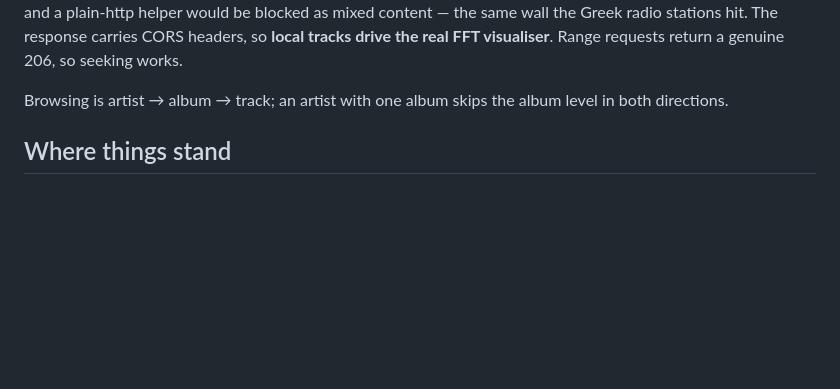
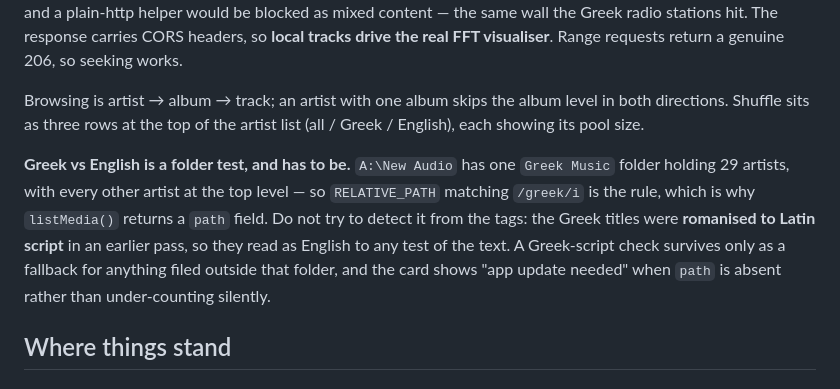
Before and after one commit to Instantbook/AMBIENT, a Markdown page: CLAUDE.md, the part around the change. Rendered like a GitHub page; blank space fills up the shorter version.

Commit message:
Document the Greek/English folder rule
Worth writing down because the obvious approach is wrong: the tags were
romanised, so detecting Greek from the text cannot work and would look
like it half-worked.

Co-Authored-By: Claude Opus 5 (1M context) <noreply@anthropic.com>
Claude-Session: https://claude.ai/code/session_01Kg1KGYxqJB5QS7o9Yt1gqH

```diff
--- a/CLAUDE.md
+++ b/CLAUDE.md
@@ -380,7 +380,16 @@ radio stations hit. The response carries CORS headers, so **local tracks drive t
 FFT visualiser**. Range requests return a genuine 206, so seeking works.
 
 Browsing is artist → album → track; an artist with one album skips the album level in
-both directions.
+both directions. Shuffle sits as three rows at the top of the artist list (all / Greek /
+English), each showing its pool size.
+
+**Greek vs English is a folder test, and has to be.** `A:\New Audio` has one `Greek Music`
+folder holding 29 artists, with every other artist at the top level — so `RELATIVE_PATH`
+matching `/greek/i` is the rule, which is why `listMedia()` returns a `path` field. Do not
+try to detect it from the tags: the Greek titles were **romanised to Latin script** in an
+earlier pass, so they read as English to any test of the text. A Greek-script check
+survives only as a fallback for anything filed outside that folder, and the card shows
+"app update needed" when `path` is absent rather than under-counting silently.
 
 ## Where things stand
 
```
